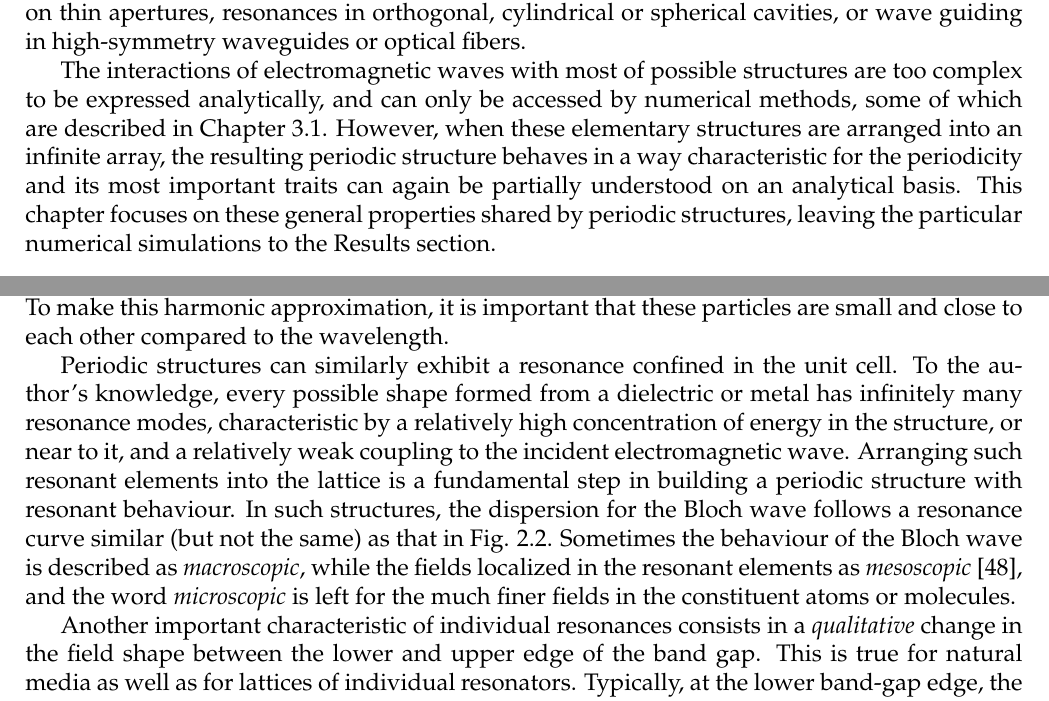
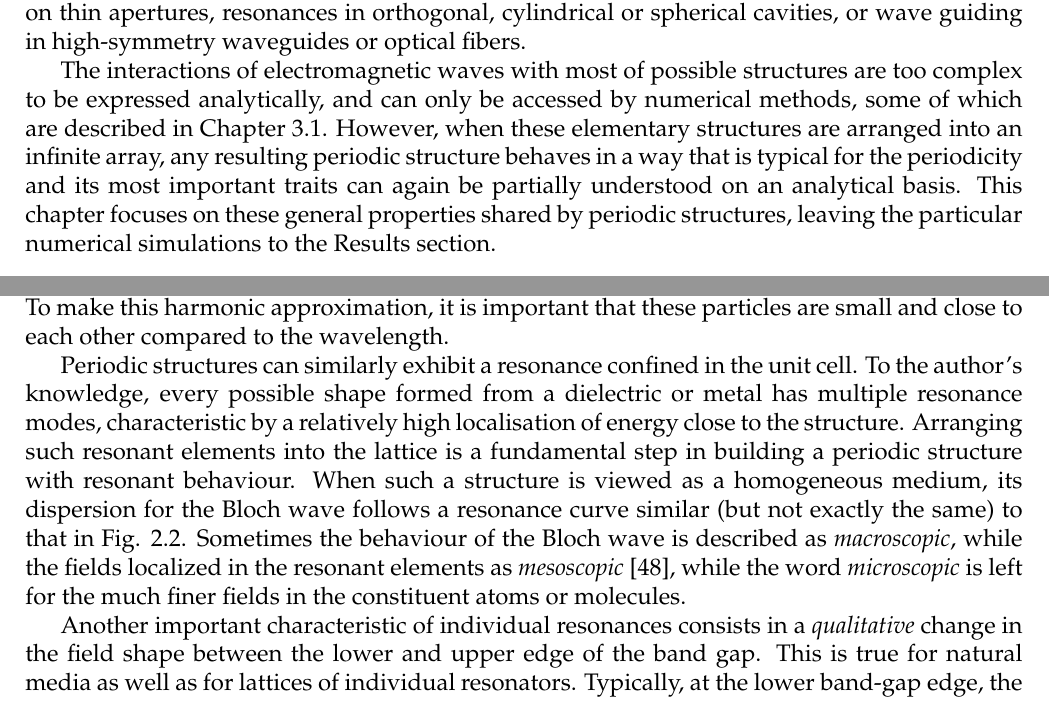
Before and after one commit to FilipDominec/thesis, a LaTeX thesis (t.tex, which reads theory.tex): two parts of pages 41 and 52 of 147, joined at a grey line, cut so that both start at the same text. Compiled offline with pdfLaTeX.

Commit message:
cosmetic

```diff
--- a/theory.tex
+++ b/theory.tex
@@ -728,7 +733,7 @@ The previous sections discussed infinite media, with the only deviation from hom
 
 There is a broader class of structures for which analytical or semianalytical methods have been developed to compute their interactions with electromagnetic waves, such as scattering on dielectric/metallic spheres, propagation through arbitrary stacks of parallel layers, diffraction on thin apertures, resonances in orthogonal, cylindrical or spherical cavities, or wave guiding in high-symmetry waveguides or optical fibers.
 
-The interactions of electromagnetic waves with most of possible structures are too complex to be expressed analytically, and can only be accessed by numerical methods, some of which are described in Chapter \ref{chapter_numerical}. However, when these elementary structures are arranged into an infinite array, the resulting periodic structure behaves in a way characteristic for the periodicity and its most important traits can again be partially understood on an analytical basis.
+The interactions of electromagnetic waves with most of possible structures are too complex to be expressed analytically, and can only be accessed by numerical methods, some of which are described in Chapter \ref{chapter_numerical}. However, when these elementary structures are arranged into an infinite array, any resulting periodic structure behaves in a way that is typical for the periodicity and its most important traits can again be partially understood on an analytical basis.
 This chapter focuses on these general properties shared by periodic structures, leaving the particular numerical simulations to the Results section.
 
 %}}}
@@ -1011,9 +1016,9 @@ Although realistic crystalline media are composed of a lattice of individual ato
 
 Periodic structures can similarly exhibit a resonance confined in the unit cell.
 To the author's knowledge,  %% XX?
-every possible shape formed from a dielectric or metal has infinitely many resonance modes,  %% ... high-permittivity and...
-characteristic by a relatively high concentration of energy in the structure, or near to it, and a relatively weak coupling to the incident electromagnetic wave.  %% ... More specific rules will be given in the Results.
-Arranging such resonant elements into the lattice is a fundamental step in building a periodic structure with resonant behaviour. In such structures, the dispersion for the Bloch wave follows a resonance curve similar (but not the same) as that in Fig. \ref{fg_oscillator_spectrum}. Sometimes the behaviour of the Bloch wave is described as \textit{macroscopic}, while the fields localized in the resonant elements as \textit{mesoscopic} \cite{felbacq2005theory}, and the word \textit{microscopic} is left for the much finer fields in the constituent atoms or molecules.
+every possible shape formed from a dielectric or metal has multiple resonance modes,  %% ... high-permittivity and...
+characteristic by a relatively high localisation of energy close to the structure. %% ... More specific rules will be given in the Results.
+Arranging such resonant elements into the lattice is a fundamental step in building a periodic structure with resonant behaviour. When such a structure is viewed as a homogeneous medium, its dispersion for the Bloch wave follows a resonance curve similar (but not exactly the same) to that in Fig. \ref{fg_oscillator_spectrum}. Sometimes the behaviour of the Bloch wave is described as \textit{macroscopic}, while the fields localized in the resonant elements as \textit{mesoscopic} \cite{felbacq2005theory}, while the word \textit{microscopic} is left for the much finer fields in the constituent atoms or molecules.
 
 Another important characteristic of individual resonances consists in a \textit{qualitative} change in the field shape between the lower and upper edge of the band gap. This is true for natural media as well as for lattices of individual resonators. Typically, at the lower band-gap edge, the dipoles are \textit{in-phase} with the wave, whereas at the upper edge, they are \textit{in counter-phase}.  % TODO note also that these indiv resonances are typical by a resonance shape in the permitivity
 Inside the bandgap, usually closer to the lower frequency edge, a resonance frequency is located (c.f. Fig. \ref{fg_oscillator_spectrum}).
```
Also changed, not shown: theory.tex (16 more changed lines).
